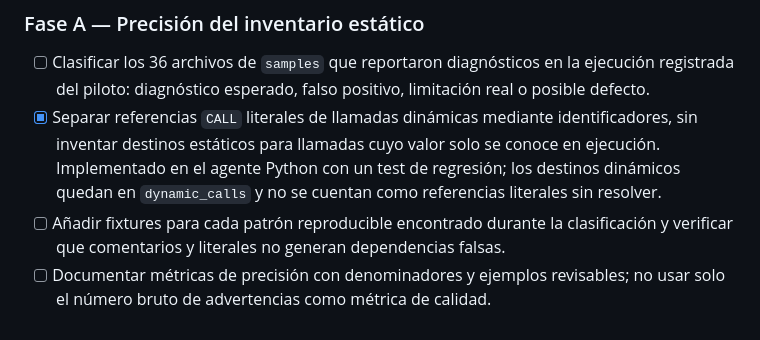
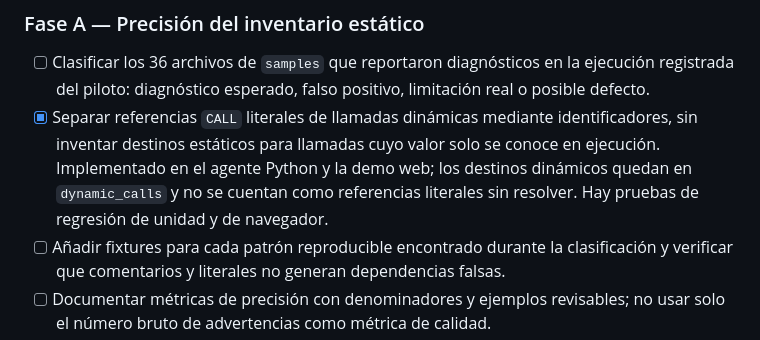
Before and after one commit to orbitalronin94/cobol2py, a Markdown page: docs/roadmap-two-weeks.md, the part around the change. Drawn GitHub-style.

Commit message:
Record browser and CLI dynamic CALL coverage

```diff
--- a/docs/roadmap-two-weeks.md
+++ b/docs/roadmap-two-weeks.md
@@ -7,7 +7,7 @@ El calendario de diez días describe la primera iteración y ya se han entregado
 ### Fase A — Precisión del inventario estático
 
 - [ ] Clasificar los 36 archivos de `samples` que reportaron diagnósticos en la ejecución registrada del piloto: diagnóstico esperado, falso positivo, limitación real o posible defecto.
-- [x] Separar referencias `CALL` literales de llamadas dinámicas mediante identificadores, sin inventar destinos estáticos para llamadas cuyo valor solo se conoce en ejecución. Implementado en el agente Python con un test de regresión; los destinos dinámicos quedan en `dynamic_calls` y no se cuentan como referencias literales sin resolver.
+- [x] Separar referencias `CALL` literales de llamadas dinámicas mediante identificadores, sin inventar destinos estáticos para llamadas cuyo valor solo se conoce en ejecución. Implementado en el agente Python y la demo web; los destinos dinámicos quedan en `dynamic_calls` y no se cuentan como referencias literales sin resolver. Hay pruebas de regresión de unidad y de navegador.
 - [ ] Añadir fixtures para cada patrón reproducible encontrado durante la clasificación y verificar que comentarios y literales no generan dependencias falsas.
 - [ ] Documentar métricas de precisión con denominadores y ejemplos revisables; no usar solo el número bruto de advertencias como métrica de calidad.
 
```
